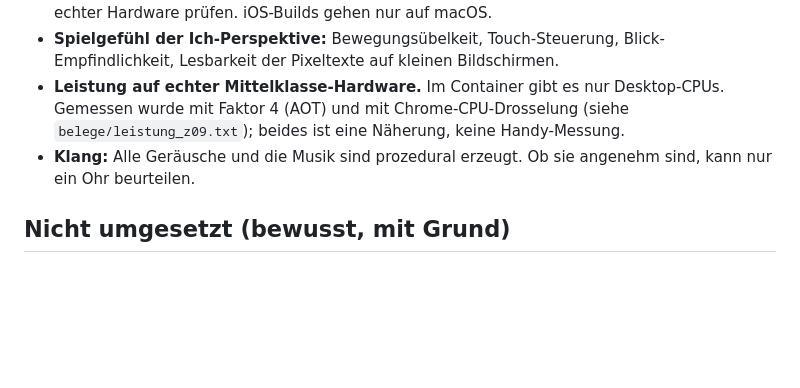
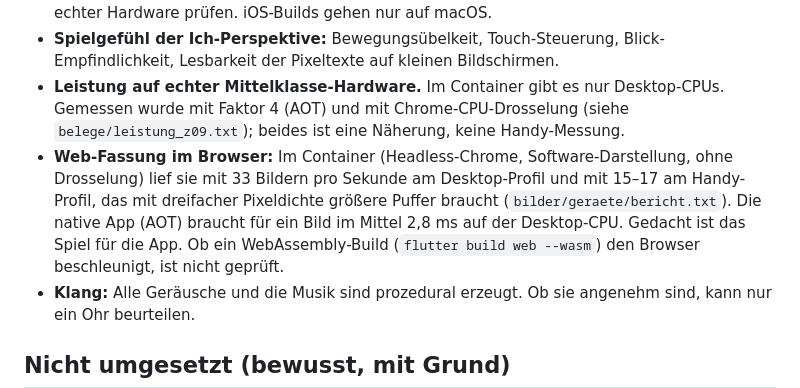
Before and after one commit to umutcantezgel-cpu/burgstadt-schartenfels, a Markdown page: nachtlauf/FUER-DEN-NUTZER.md, the part around the change. Rendered like a GitHub page; blank space fills up the shorter version.

Commit message:
Nachtlauf: Abschlussbericht (Entwurf mit Bildern und Figuren-Aufstellung), FÜR DEN NUTZER um Web-Leistung ergänzt
Co-Authored-By: Claude Opus 5.5 <noreply@anthropic.com>

```diff
--- a/nachtlauf/FUER-DEN-NUTZER.md
+++ b/nachtlauf/FUER-DEN-NUTZER.md
@@ -5,6 +5,7 @@
 - **iOS:** Die Berechtigung „Lokales Netzwerk“ ist eingetragen (`NSLocalNetworkUsageDescription`). Ob die Abfrage auf einem iPhone erscheint und ob Gäste das Gerät erreichen, lässt sich nur auf echter Hardware prüfen. iOS-Builds gehen nur auf macOS.
 - **Spielgefühl der Ich-Perspektive:** Bewegungsübelkeit, Touch-Steuerung, Blick-Empfindlichkeit, Lesbarkeit der Pixeltexte auf kleinen Bildschirmen.
 - **Leistung auf echter Mittelklasse-Hardware.** Im Container gibt es nur Desktop-CPUs. Gemessen wurde mit Faktor 4 (AOT) und mit Chrome-CPU-Drosselung (siehe `belege/leistung_z09.txt`); beides ist eine Näherung, keine Handy-Messung.
+- **Web-Fassung im Browser:** Im Container (Headless-Chrome, Software-Darstellung, ohne Drosselung) lief sie mit 33 Bildern pro Sekunde am Desktop-Profil und mit 15–17 am Handy-Profil, das mit dreifacher Pixeldichte größere Puffer braucht (`bilder/geraete/bericht.txt`). Die native App (AOT) braucht für ein Bild im Mittel 2,8 ms auf der Desktop-CPU. Gedacht ist das Spiel für die App. Ob ein WebAssembly-Build (`flutter build web --wasm`) den Browser beschleunigt, ist nicht geprüft.
 - **Klang:** Alle Geräusche und die Musik sind prozedural erzeugt. Ob sie angenehm sind, kann nur ein Ohr beurteilen.
 
 ## Nicht umgesetzt (bewusst, mit Grund)
```
Also changed, not shown: nachtlauf/ABSCHLUSSBERICHT.md (added, +98 -0 lines).
